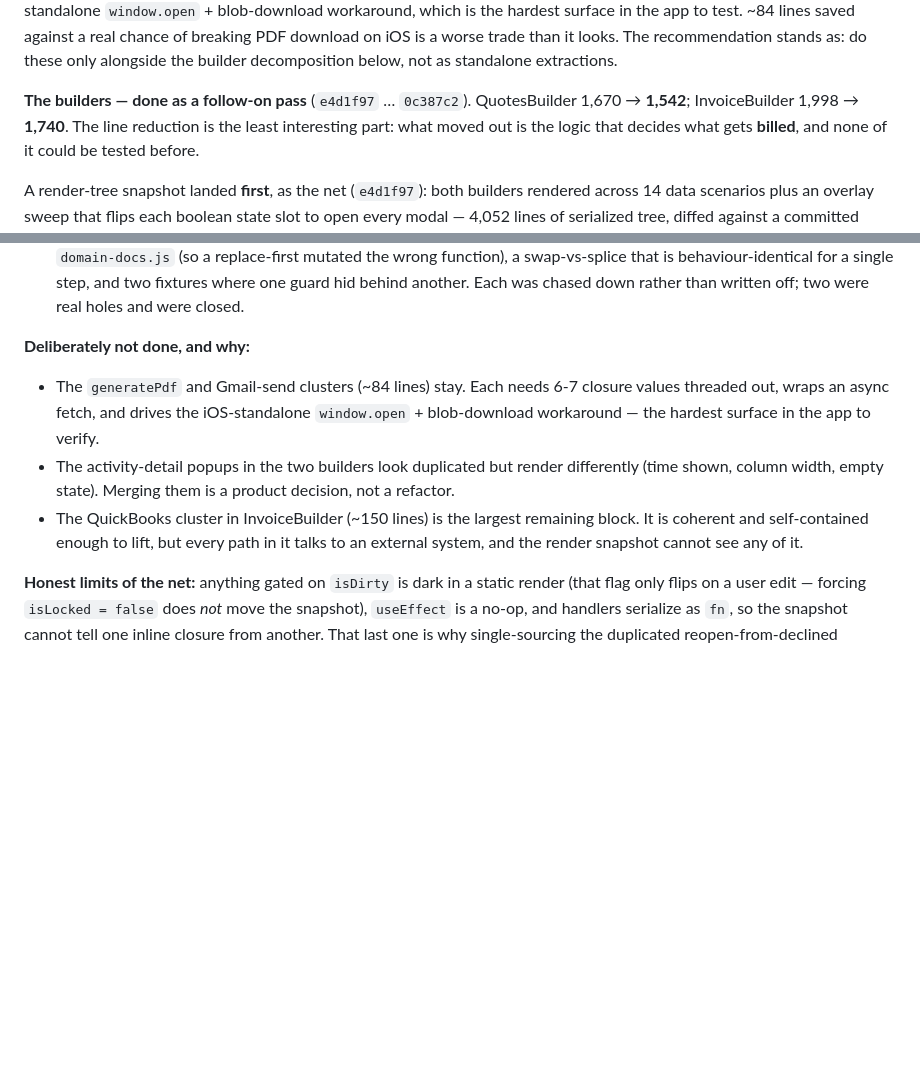
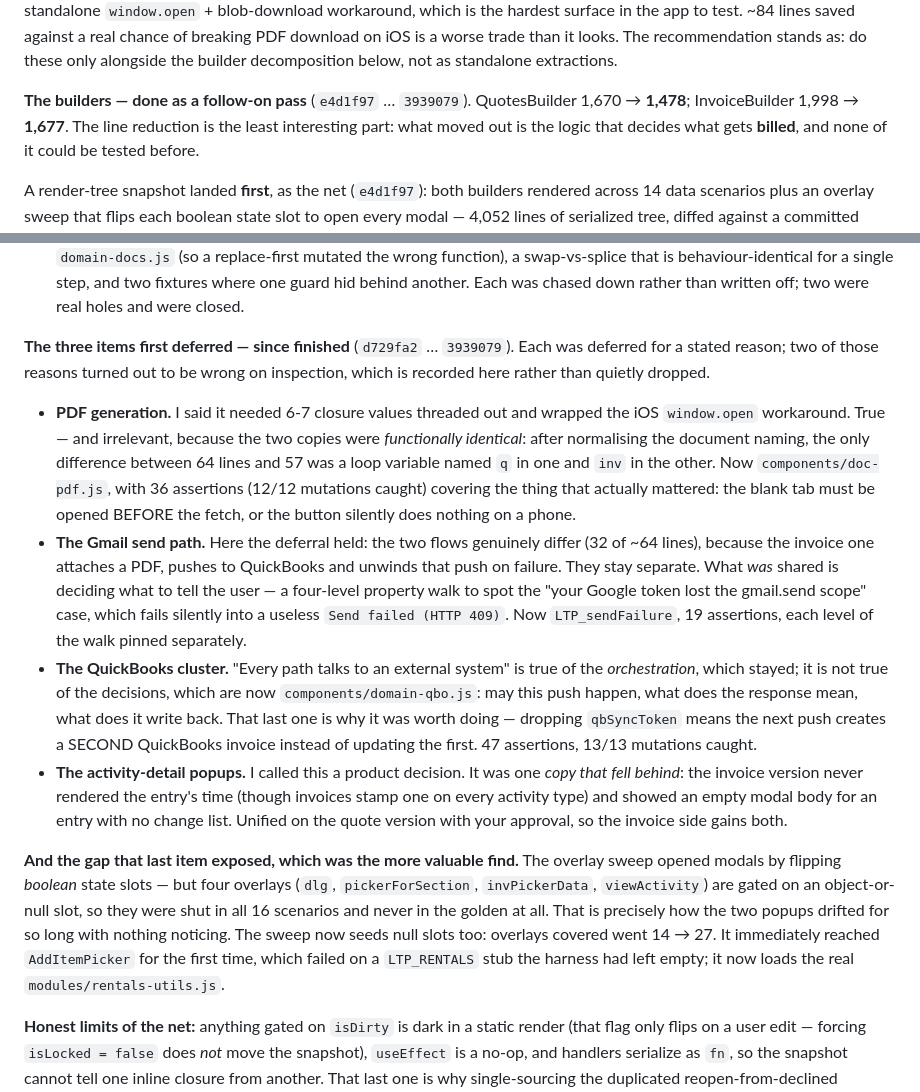
Before and after one commit to WPCom100/LTPApp, a Markdown page: docs/reviews/ltpapp-review-2026-08-28.md, 2 parts joined by grey strips. GitHub-like rendering; blank space fills up the shorter version.

Commit message:
docs(review): record the three deferred items as finished
Two of the three deferral reasons were wrong on inspection, and the doc
now says so rather than quietly dropping them: the PDF copies were
functionally identical (the difficulty I cited was real and irrelevant),
and the activity popups were not two designs but one copy that fell
behind. The Gmail deferral held — those flows genuinely differ — and only
the shared failure classification came out.

Also records the harness gap the popup work exposed, which is the more
useful finding: the overlay sweep only opened BOOLEAN-gated modals, so
the four object-gated ones were never in the golden, which is exactly how
the two popups drifted unnoticed.

Co-Authored-By: Claude Opus 5 <noreply@anthropic.com>
Claude-Session: https://claude.ai/code/session_01Uyu69aY7UvJoig48AUv8hS

```diff
--- a/docs/reviews/ltpapp-review-2026-08-28.md
+++ b/docs/reviews/ltpapp-review-2026-08-28.md
@@ -1184,8 +1184,8 @@ hardest surface in the app to test. ~84 lines saved against a real chance of bre
 worse trade than it looks. The recommendation stands as: do these only alongside the builder decomposition
 below, not as standalone extractions.
 
-**The builders — done as a follow-on pass** (`e4d1f97` … `0c387c2`). QuotesBuilder 1,670 → **1,542**;
-InvoiceBuilder 1,998 → **1,740**. The line reduction is the least interesting part: what moved out is the logic
+**The builders — done as a follow-on pass** (`e4d1f97` … `3939079`). QuotesBuilder 1,670 → **1,478**;
+InvoiceBuilder 1,998 → **1,677**. The line reduction is the least interesting part: what moved out is the logic
 that decides what gets **billed**, and none of it could be tested before.
 
 A render-tree snapshot landed **first**, as the net (`e4d1f97`): both builders rendered across 14 data scenarios
@@ -1218,15 +1218,37 @@ half of all three send modals, which was the same block three times differing in
   behaviour-identical for a single step, and two fixtures where one guard hid behind another. Each was chased
   down rather than written off; two were real holes and were closed.
 
-**Deliberately not done, and why:**
-- The `generatePdf` and Gmail-send clusters (~84 lines) stay. Each needs 6-7 closure values threaded out, wraps
-  an async fetch, and drives the iOS-standalone `window.open` + blob-download workaround — the hardest surface
-  in the app to verify.
-- The activity-detail popups in the two builders look duplicated but render differently (time shown, column
-  width, empty state). Merging them is a product decision, not a refactor.
-- The QuickBooks cluster in InvoiceBuilder (~150 lines) is the largest remaining block. It is coherent and
-  self-contained enough to lift, but every path in it talks to an external system, and the render snapshot
-  cannot see any of it.
+**The three items first deferred — since finished** (`d729fa2` … `3939079`). Each was deferred for a stated
+reason; two of those reasons turned out to be wrong on inspection, which is recorded here rather than quietly
+dropped.
+
+- **PDF generation.** I said it needed 6-7 closure values threaded out and wrapped the iOS `window.open`
+  workaround. True — and irrelevant, because the two copies were *functionally identical*: after normalising
+  the document naming, the only difference between 64 lines and 57 was a loop variable named `q` in one and
+  `inv` in the other. Now `components/doc-pdf.js`, with 36 assertions (12/12 mutations caught) covering the
+  thing that actually mattered: the blank tab must be opened BEFORE the fetch, or the button silently does
+  nothing on a phone.
+- **The Gmail send path.** Here the deferral held: the two flows genuinely differ (32 of ~64 lines), because
+  the invoice one attaches a PDF, pushes to QuickBooks and unwinds that push on failure. They stay separate.
+  What *was* shared is deciding what to tell the user — a four-level property walk to spot the "your Google
+  token lost the gmail.send scope" case, which fails silently into a useless `Send failed (HTTP 409)`. Now
+  `LTP_sendFailure`, 19 assertions, each level of the walk pinned separately.
+- **The QuickBooks cluster.** "Every path talks to an external system" is true of the *orchestration*, which
+  stayed; it is not true of the decisions, which are now `components/domain-qbo.js`: may this push happen, what
+  does the response mean, what does it write back. That last one is why it was worth doing — dropping
+  `qbSyncToken` means the next push creates a SECOND QuickBooks invoice instead of updating the first. 47
+  assertions, 13/13 mutations caught.
+- **The activity-detail popups.** I called this a product decision. It was one *copy that fell behind*: the
+  invoice version never rendered the entry's time (though invoices stamp one on every activity type) and
+  showed an empty modal body for an entry with no change list. Unified on the quote version with your approval,
+  so the invoice side gains both.
+
+**And the gap that last item exposed, which was the more valuable find.** The overlay sweep opened modals by
+flipping *boolean* state slots — but four overlays (`dlg`, `pickerForSection`, `invPickerData`, `viewActivity`)
+are gated on an object-or-null slot, so they were shut in all 16 scenarios and never in the golden at all.
+That is precisely how the two popups drifted for so long with nothing noticing. The sweep now seeds null slots
+too: overlays covered went 14 → 27. It immediately reached `AddItemPicker` for the first time, which failed on
+a `LTP_RENTALS` stub the harness had left empty; it now loads the real `modules/rentals-utils.js`.
 
 **Honest limits of the net:** anything gated on `isDirty` is dark in a static render (that flag only flips on a
 user edit — forcing `isLocked = false` does *not* move the snapshot), `useEffect` is a no-op, and handlers
```
